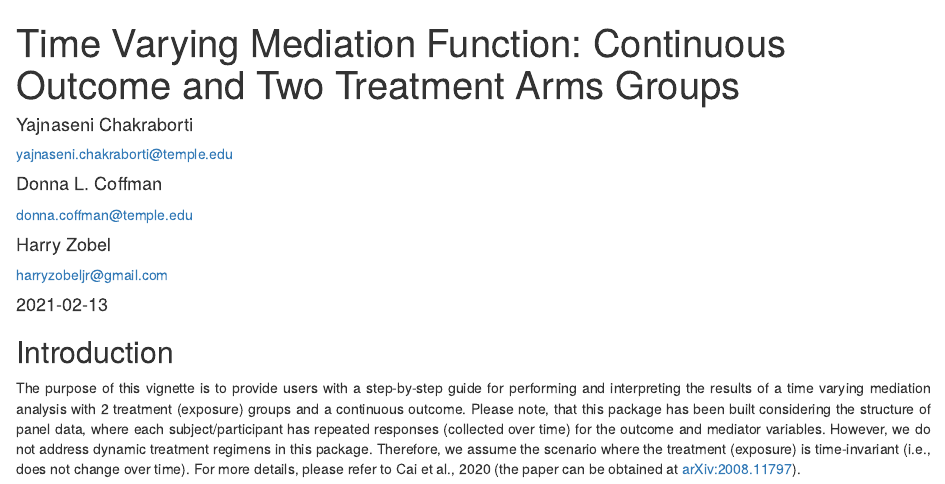
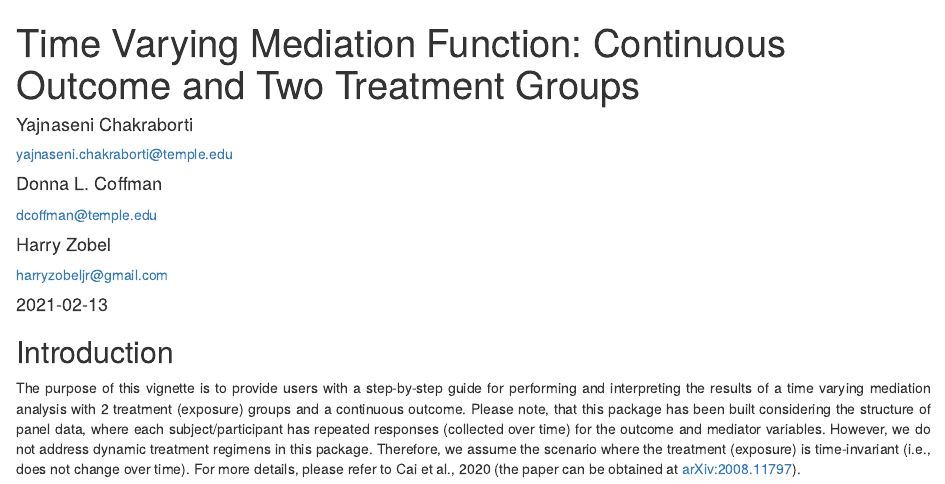
Before and after one commit to dcoffman/tvmediation, an R Markdown document (vignettes/Time_Varying_Mediation_Analysis.Rmd): the page in a window 1100 px wide, from its top. Rendered offline with R 4.5, knitr and Pandoc, with nearby package versions; some code elsewhere in the file could not run offline; long lines of code are wrapped.

Commit message:
updating documentation

```diff
--- a/vignettes/Time_Varying_Mediation_Analysis.Rmd
+++ b/vignettes/Time_Varying_Mediation_Analysis.Rmd
@@ -1,10 +1,10 @@
 ---
-title: "Time Varying Mediation Function: Continuous Outcome and Two Treatment Arms Groups"
+title: "Time Varying Mediation Function: Continuous Outcome and Two Treatment Groups"
 author:
 - name: Yajnaseni Chakraborti
   email: yajnaseni.chakraborti@temple.edu
 - name: Donna L. Coffman
-  email: donna.coffman@temple.edu
+  email: dcoffman@temple.edu
 - name: Harry Zobel
   email: harryzobeljr@gmail.com
 date: "`r Sys.Date()`"
```
Also changed, not shown: vignettes/TVMA_Function_3_Treatment.Rmd (+1 -1 lines), vignettes/TVMB_Function_for_Binary_Outcome.Rmd (+1 -1 lines).
